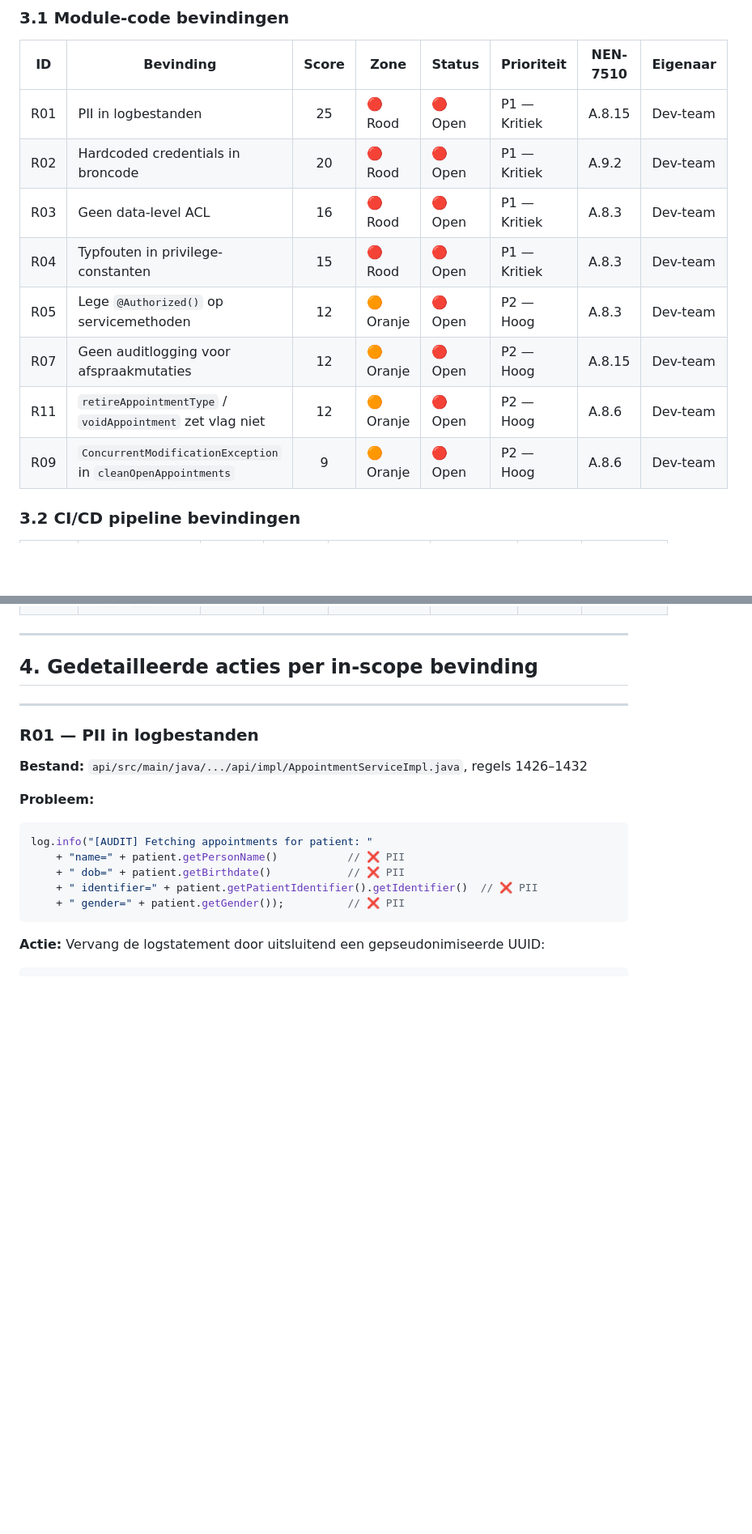
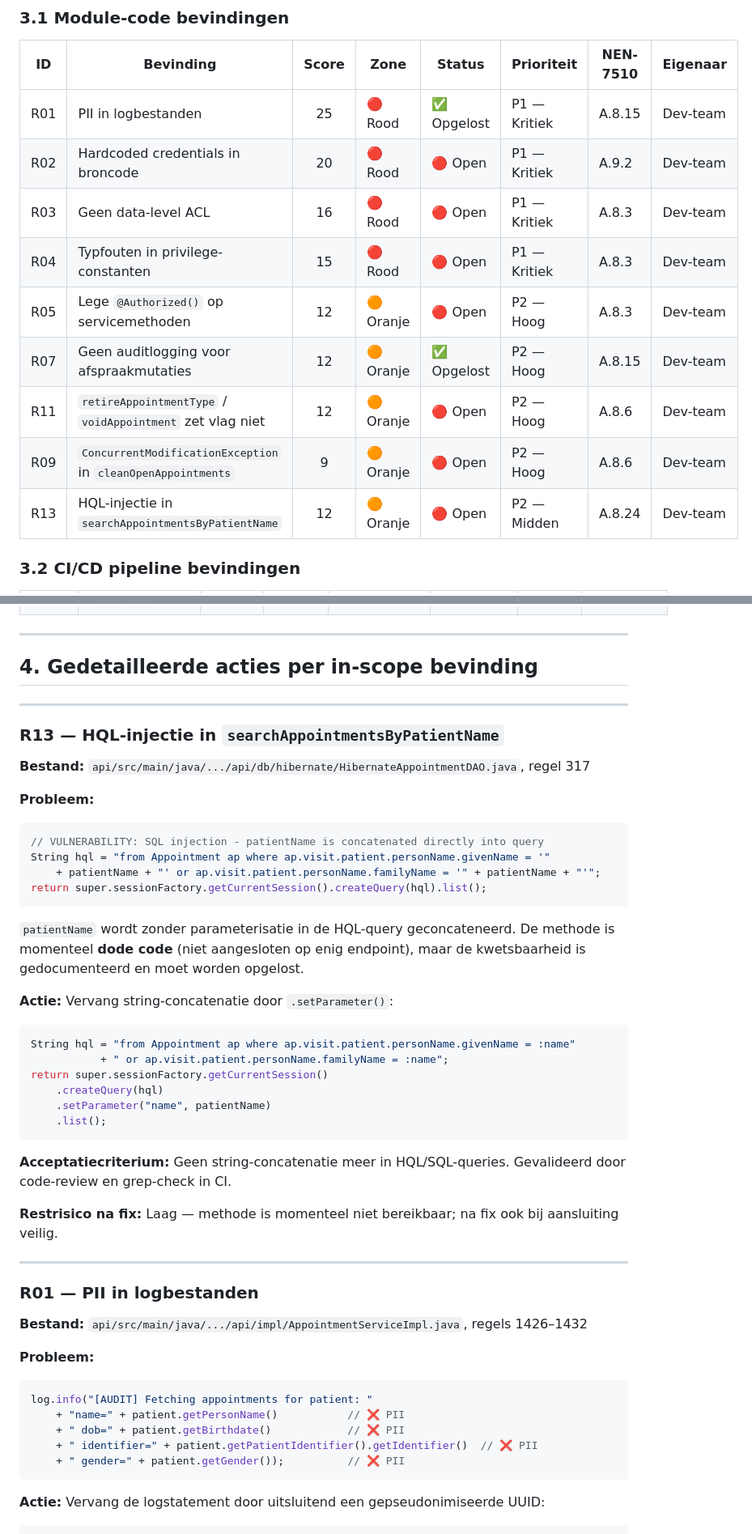
Before and after one commit to JohnBeunBV/LU2-AppointmentBeun, a Markdown page: docs/auditrapport/07-security-backlog.md, 2 parts joined by grey strips. Shown at 81% size. Rendered like a GitHub page; blank space fills up the shorter version.

````diff
--- a/docs/auditrapport/07-security-backlog.md
+++ b/docs/auditrapport/07-security-backlog.md
@@ -40,14 +40,15 @@ De scope van dit project is de **OpenMRS Appointment Scheduling module** (`openm
 
 | ID  | Bevinding                                                    | Score | Zone      | Status  | Prioriteit   | NEN-7510 | Eigenaar |
 | --- | ------------------------------------------------------------ | :---: | --------- | ------- | ------------ | -------- | -------- |
-| R01 | PII in logbestanden                                          |  25   | 🔴 Rood   | 🔴 Open | P1 — Kritiek | A.8.15   | Dev-team |
+| R01 | PII in logbestanden                                          |  25   | 🔴 Rood   | ✅ Opgelost | P1 — Kritiek | A.8.15   | Dev-team |
 | R02 | Hardcoded credentials in broncode                            |  20   | 🔴 Rood   | 🔴 Open | P1 — Kritiek | A.9.2    | Dev-team |
 | R03 | Geen data-level ACL                                          |  16   | 🔴 Rood   | 🔴 Open | P1 — Kritiek | A.8.3    | Dev-team |
 | R04 | Typfouten in privilege-constanten                            |  15   | 🔴 Rood   | 🔴 Open | P1 — Kritiek | A.8.3    | Dev-team |
 | R05 | Lege `@Authorized()` op servicemethoden                      |  12   | 🟠 Oranje | 🔴 Open | P2 — Hoog    | A.8.3    | Dev-team |
-| R07 | Geen auditlogging voor afspraakmutaties                      |  12   | 🟠 Oranje | 🔴 Open | P2 — Hoog    | A.8.15   | Dev-team |
+| R07 | Geen auditlogging voor afspraakmutaties                      |  12   | 🟠 Oranje | ✅ Opgelost | P2 — Hoog    | A.8.15   | Dev-team |
 | R11 | `retireAppointmentType` / `voidAppointment` zet vlag niet    |  12   | 🟠 Oranje | 🔴 Open | P2 — Hoog    | A.8.6    | Dev-team |
 | R09 | `ConcurrentModificationException` in `cleanOpenAppointments` |   9   | 🟠 Oranje | 🔴 Open | P2 — Hoog    | A.8.6    | Dev-team |
+| R13 | HQL-injectie in `searchAppointmentsByPatientName`            |  12   | 🟠 Oranje | 🔴 Open | P2 — Midden  | A.8.24   | Dev-team |
 
 ### 3.2 CI/CD pipeline bevindingen
 
@@ -61,6 +62,38 @@ De scope van dit project is de **OpenMRS Appointment Scheduling module** (`openm
 ---
 
 ## 4. Gedetailleerde acties per in-scope bevinding
+
+---
+
+### R13 — HQL-injectie in `searchAppointmentsByPatientName`
+
+**Bestand:** `api/src/main/java/.../api/db/hibernate/HibernateAppointmentDAO.java`, regel 317
+
+**Probleem:**
+
+```java
+// VULNERABILITY: SQL injection - patientName is concatenated directly into query
+String hql = "from Appointment ap where ap.visit.patient.personName.givenName = '"
+    + patientName + "' or ap.visit.patient.personName.familyName = '" + patientName + "'";
+return super.sessionFactory.getCurrentSession().createQuery(hql).list();
+```
+
+`patientName` wordt zonder parameterisatie in de HQL-query geconcateneerd. De methode is momenteel **dode code** (niet aangesloten op enig endpoint), maar de kwetsbaarheid is gedocumenteerd en moet worden opgelost.
+
+**Actie:** Vervang string-concatenatie door `.setParameter()`:
+
+```java
+String hql = "from Appointment ap where ap.visit.patient.personName.givenName = :name"
+           + " or ap.visit.patient.personName.familyName = :name";
+return super.sessionFactory.getCurrentSession()
+    .createQuery(hql)
+    .setParameter("name", patientName)
+    .list();
+```
+
+**Acceptatiecriterium:** Geen string-concatenatie meer in HQL/SQL-queries. Gevalideerd door code-review en grep-check in CI.
+
+**Restrisico na fix:** Laag — methode is momenteel niet bereikbaar; na fix ook bij aansluiting veilig.
 
 ---
 
````
Also changed, not shown: other parts of docs/auditrapport/07-security-backlog.md (+2 -2 lines).
